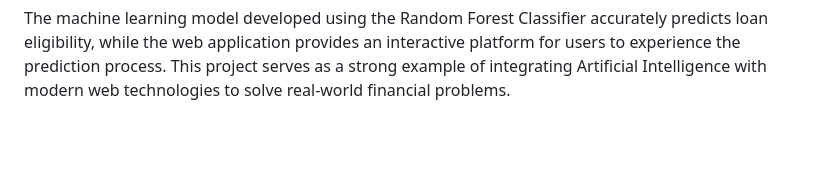
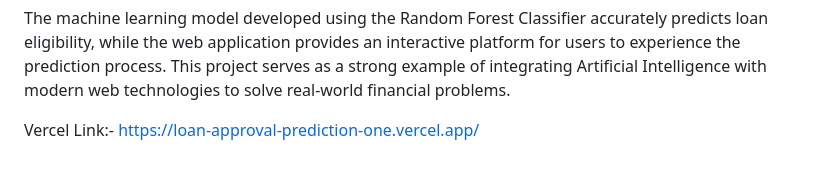
Before and after one commit to RoboMonkTech/Loan-Approval-Prediction, a Markdown page: README.md, the part around the change. Drawn GitHub-style; blank space fills up the shorter version.

Commit message:
Include Vercel link in README
Added Vercel link for the Loan Approval Prediction System.

```diff
--- a/README.md
+++ b/README.md
@@ -218,3 +218,5 @@ Develop an administrator dashboard for analytics and monitoring.
 The Loan Approval Prediction System demonstrates the practical application of Machine Learning in the banking and finance sector. The project combines data analysis, predictive modeling, and web development to provide an efficient solution for evaluating loan applications.
 
 The machine learning model developed using the Random Forest Classifier accurately predicts loan eligibility, while the web application provides an interactive platform for users to experience the prediction process. This project serves as a strong example of integrating Artificial Intelligence with modern web technologies to solve real-world financial problems.
+
+Vercel Link:- https://loan-approval-prediction-one.vercel.app/
```
